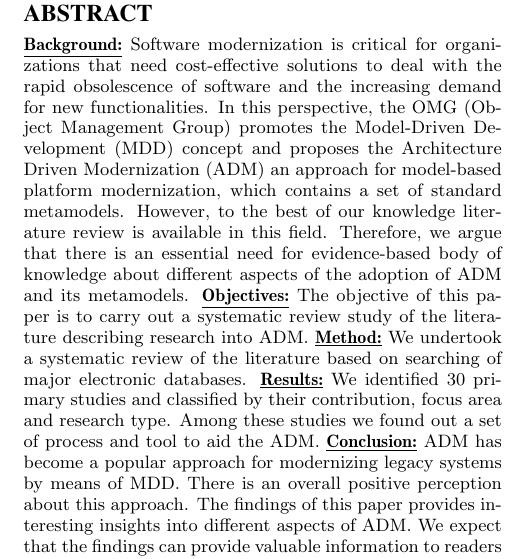
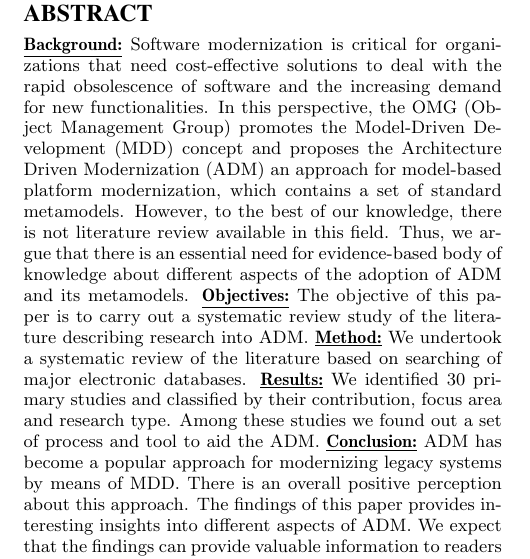
Before and after one commit to rdurelli/Revisa-o-Sistema-tica---ADM, a LaTeX paper (Revisão ADM:KDM/revisao/adm-kdm.tex, which reads Revisão ADM:KDM/revisao/tex/abstract.tex): part of one column of page 1 of 8, cut so that both start at the same text. Compiled offline with pdfLaTeX.

Commit message:
Abstract

```diff
--- a/Revisão ADM:KDM/revisao/tex/abstract.tex
+++ b/Revisão ADM:KDM/revisao/tex/abstract.tex
@@ -1,5 +1,5 @@
 
 \begin{abstract}
-\underline{\textbf{Background:}} Software modernization is critical for organizations that need cost-effective solutions to deal with the rapid obsolescence of software and the increasing demand for new functionalities. In this perspective, the OMG (Object Management Group) promotes the Model-Driven Development (MDD) concept and proposes the Architecture Driven Modernization (ADM) an approach for model-based platform modernization, which contains a set of standard metamodels. However, to the best of our knowledge literature review is available in this field. Therefore, we argue that there is an essential need for evidence-based body of knowledge about different aspects of the adoption of ADM and its metamodels.
+\underline{\textbf{Background:}} Software modernization is critical for organizations that need cost-effective solutions to deal with the rapid obsolescence of software and the increasing demand for new functionalities. In this perspective, the OMG (Object Management Group) promotes the Model-Driven Development (MDD) concept and proposes the Architecture Driven Modernization (ADM) an approach for model-based platform modernization, which contains a set of standard metamodels. However, to the best of our knowledge, there is not literature review available in this field. Thus, we argue that there is an essential need for evidence-based body of knowledge about different aspects of the adoption of ADM and its metamodels.
 \underline{\textbf{Objectives:}} The objective of this paper is to carry out a systematic review study of the literature describing research into ADM. \underline{\textbf{Method:}} We undertook a systematic review of the literature based on searching of major electronic databases. \underline{\textbf{Results:}} We identified 30 primary studies and classified by their contribution, focus area and research type. Among these studies we found out a set of process and tool to aid the ADM. \underline{\textbf{Conclusion:}} ADM has become a popular approach for modernizing legacy systems by means of MDD. There is an overall positive perception about this approach. The findings of this paper provides interesting insights into different aspects of ADM. We expect that the findings can provide valuable information to readers on what can be expected from applying ADM and its metamodels to modernize a legacy systems. Furthermore, the results can provide percetion of new research in the modernization area for investigating and defining new tools/process to assist the modernization of legacy system.
 \end{abstract}
```
